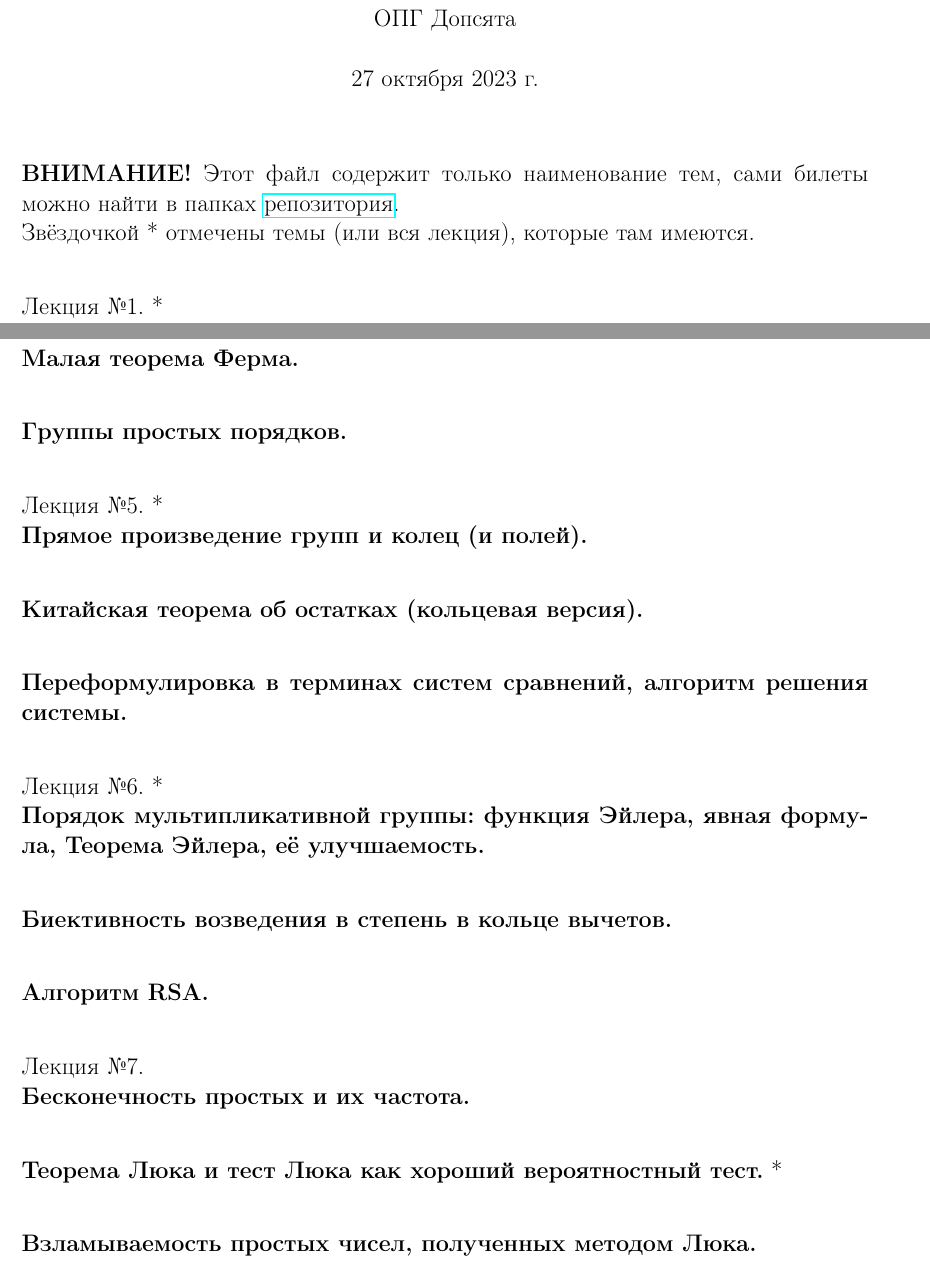
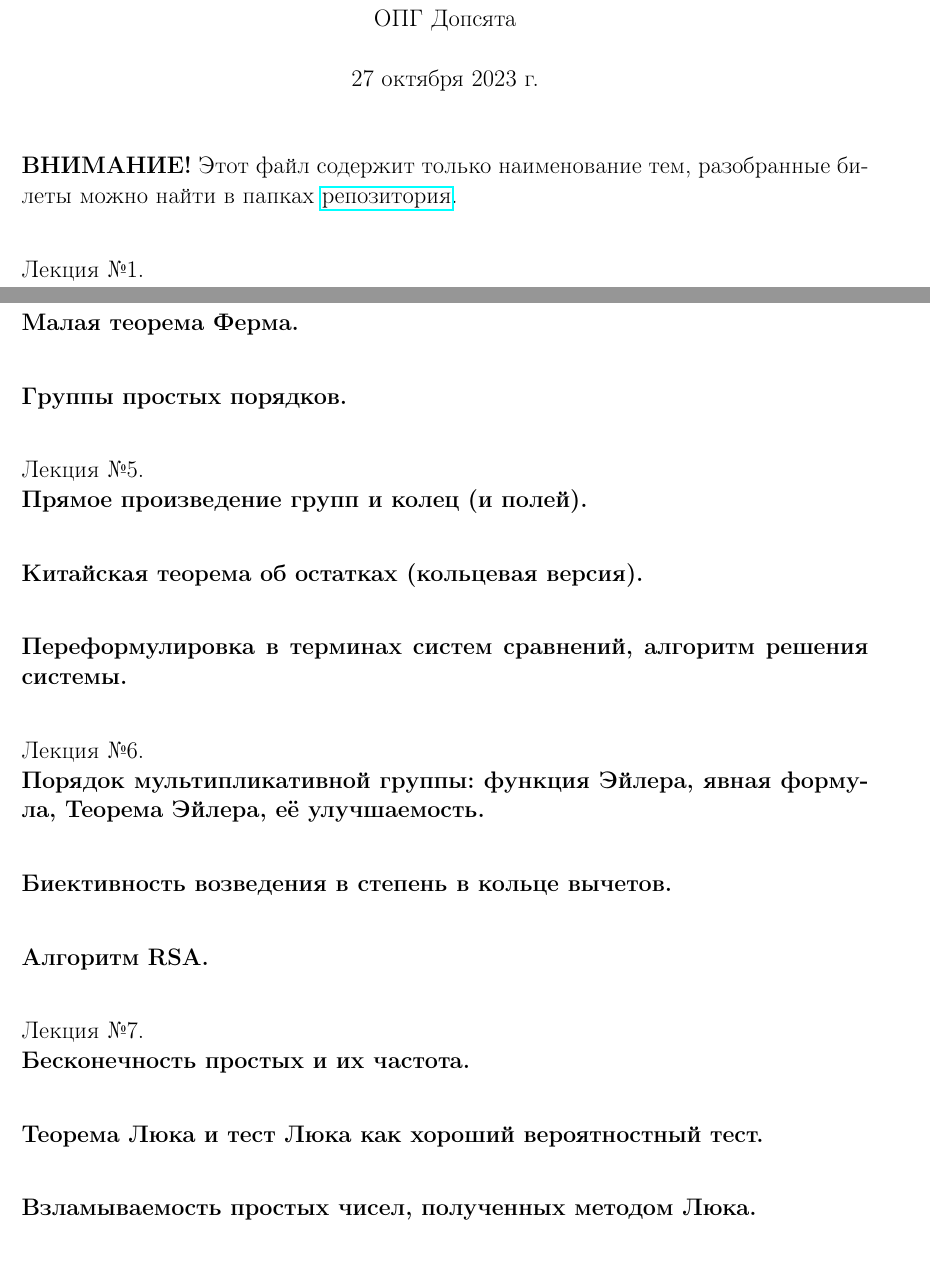
Before and after one commit to Win4ap/algebra-exam-2023, a LaTeX document (questions.tex): two parts of pages 1 and 3 of 4, joined at a grey line, cut so that both start at the same text. Compiled offline with pdfLaTeX.

Commit message:
новые записи Игоря + фикс автособирания латеха + актуализация теха

```diff
--- a/questions.tex
+++ b/questions.tex
@@ -28,10 +28,9 @@
 \maketitle
 \large
 
-\textbf{ВНИМАНИЕ!} Этот файл содержит только наименование тем, сами билеты можно найти в папках \href{https://github.com/Win4ap/algebra-exam-2023}{репозитория}.\\
-Звёздочкой * отмечены темы (или вся лекция), которые там имеются.\\
+\textbf{ВНИМАНИЕ!} Этот файл содержит только наименование тем, разобранные билеты можно найти в папках \href{https://github.com/Win4ap/algebra-exam-2023}{репозитория}.\\
 
-Лекция №1. *\\
+Лекция №1.\\
 \textbf{Свойства делимости в кольце целых чисел.}\\
 
 \textbf{Теорема о делении с остатком.}\\
@@ -86,14 +85,14 @@
 
 \textbf{Группы простых порядков.}\\
 
-Лекция №5. *\\
+Лекция №5.\\
 \textbf{Прямое произведение групп и колец (и полей).}\\
 
 \textbf{Китайская теорема об остатках (кольцевая версия).}\\
 
 \textbf{Переформулировка в терминах систем сравнений, алгоритм решения системы.}\\
 
-Лекция №6. *\\
+Лекция №6.\\
 \textbf{Порядок мультипликативной группы: функция Эйлера, явная формула, Теорема Эйлера, её улучшаемость.}\\
 
 \textbf{Биективность возведения в степень в кольце вычетов.}\\
@@ -103,7 +102,7 @@
 Лекция №7.\\
 \textbf{Бесконечность простых и их частота.}\\
 
-\textbf{Теорема Люка и тест Люка как хороший вероятностный тест.} *\\
+\textbf{Теорема Люка и тест Люка как хороший вероятностный тест.}\\
 
 \textbf{Взламываемость простых чисел, полученных методом Люка.}\\
 
```
Also changed, not shown: Igor Berdo (mezhbak)/3-1 Группы.jpg (added), Igor Berdo (mezhbak)/3-1-1 Улучшенное определение.jpg (added), Igor Berdo (mezhbak)/3-2 Кольца.jpg (added), Igor Berdo (mezhbak)/3-3 Поля.jpg (added), Igor Berdo (mezhbak)/3-4 Класс числа, кольцо вычетов.jpg (added), Igor Berdo (mezhbak)/3-5 Тело, отношения эквивалентности.jpg (added), Igor Berdo (mezhbak)/4-1 Порядок группу, Лагранж.jpg (added), Igor Berdo (mezhbak)/4-2 Гомоморфизм.jpg (added), Igor Berdo (mezhbak)/5-1 КТО, теорема Вильсона.jpg (added), Igor Berdo (mezhbak)/6-2 Теорема и функция Эйлера.jpg (added), Igor Berdo (mezhbak)/7-1-1 Улучшенное определение.jpg (added), Igor Berdo (mezhbak)/7-2-1 Улучшенное определение.jpg (added), Igor Berdo (mezhbak)/7-3 Тест Ферма(1).jpg (added), Igor Berdo (mezhbak)/7-4 Тест ферма(2).jpg (added), 1 more files.
